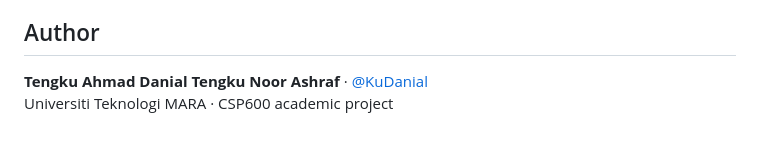
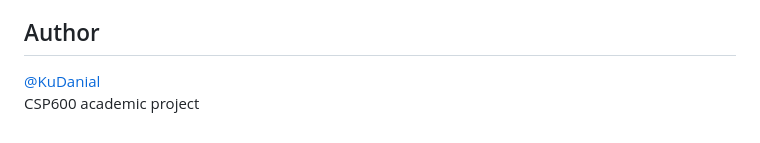
Before and after one commit to KuDanial/tutormequran-web-application, a Markdown page: README.md, the part around the change. Rendered like a GitHub page.

```diff
--- a/README.md
+++ b/README.md
@@ -111,5 +111,5 @@ Extra pages preserve the earlier tutor setup and publishing flow for reference.
 
 ## Author
 
-**Tengku Ahmad Danial Tengku Noor Ashraf** · [@KuDanial](https://github.com/KuDanial)
-Universiti Teknologi MARA · CSP600 academic project
+[@KuDanial](https://github.com/KuDanial)
+CSP600 academic project
```
